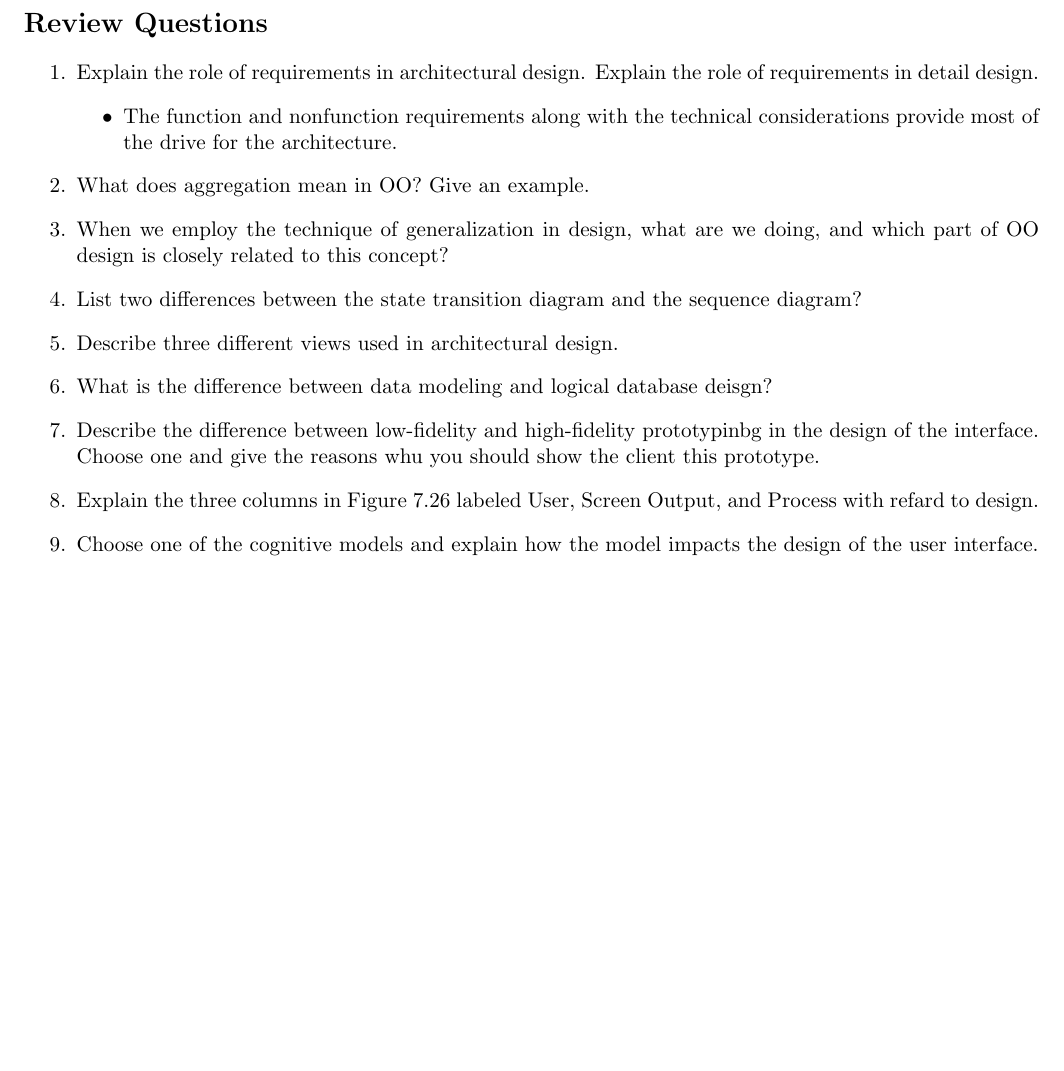
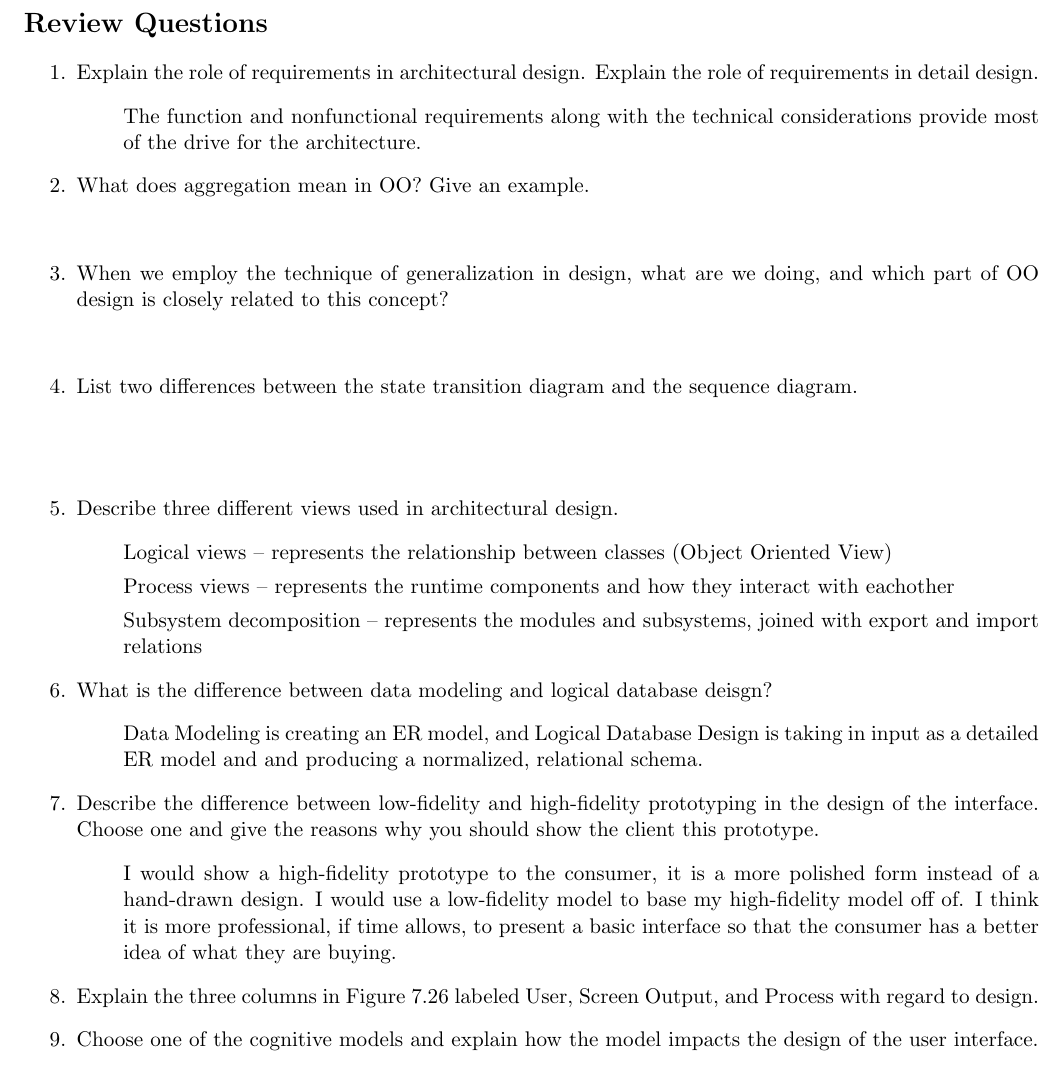
Before and after one commit to hkhaisty/LaTeX_docs, a LaTeX problem sheet (Assignment_7_SWE.tex): part of the page, cut so that both start at the same text, the shorter picture padded with empty space. Compiled offline with pdfLaTeX.

Commit message:
adds other q's

```diff
--- a/Assignment_7_SWE.tex
+++ b/Assignment_7_SWE.tex
@@ -18,24 +18,50 @@
     \section*{Review Questions}
     \begin{enumerate}
 
+     %DONE
     \item Explain the role of requirements in architectural design. Explain the role of requirements in detail design.
     \begin{itemize}
-        \item The function and nonfunction requirements along with the technical considerations provide most of the drive for the architecture.
+        \item[] The function and nonfunctional requirements along with the technical considerations provide most of the drive for the architecture.
     \end{itemize}
 
     \item What does aggregation mean in OO? Give an example.
+    \begin{itemize}
+        \item[]
+    \end{itemize}
 
     \item When we employ the technique of generalization in design, what are we doing, and which part of OO design is closely related to this concept?
+    \begin{itemize}
+      \item[]
+    \end{itemize}
 
-    \item List two differences between the state transition diagram and the sequence diagram?
+    \item List two differences between the state transition diagram and the sequence diagram.
+    \begin{enumerate}
+        \item[]
+        \item[]
+    \end{enumerate}
 
+    %DONE
     \item Describe three different views used in architectural design.
+    \begin{enumerate}
+        \item[] Logical views -- represents the relationship between classes (Object Oriented View)
+        \item[] Process views -- represents the runtime components and how they interact with eachother
+        \item[] Subsystem decomposition -- represents the modules and subsystems, joined with export and import relations
+    \end{enumerate}
 
+    %DONE
     \item What is the difference between data modeling and logical database deisgn?
+    \begin{itemize}
+        \item[] Data Modeling is creating an ER model, and Logical Database Design is taking in input as a detailed ER model and and producing a normalized, relational schema.
+    \end{itemize}
 
-    \item Describe the difference between low-fidelity and high-fidelity prototypinbg in the design of the interface. Choose one and give the reasons whu you should show the client this prototype.
+    %DONE
+    \item Describe the difference between low-fidelity and high-fidelity prototyping in the design of the interface. Choose one and give the reasons why you should show the client this prototype.
+    \begin{itemize}
+        \item[] I would show a high-fidelity prototype to the consumer, it is a more polished form instead of a hand-drawn design. I would use a low-fidelity model to base my high-fidelity model
+        off of. I think it is more professional, if time allows, to present a basic interface so that the consumer has a better idea of what they are buying.
+    \end{itemize}
 
-    \item Explain the three columns in Figure 7.26 labeled User, Screen Output, and Process with refard to design.
+    \item Explain the three columns in Figure 7.26 labeled User, Screen Output, and Process with regard to design.
 
     \item Choose one of the cognitive models and explain how the model impacts the design of the user interface.
 
```
